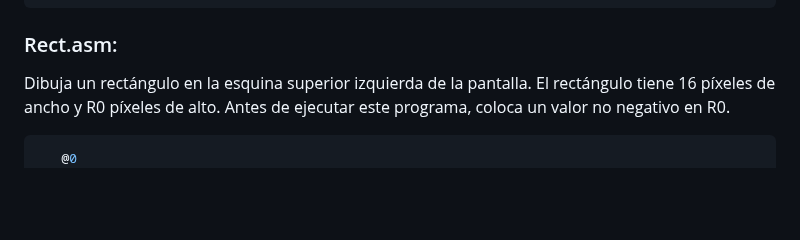
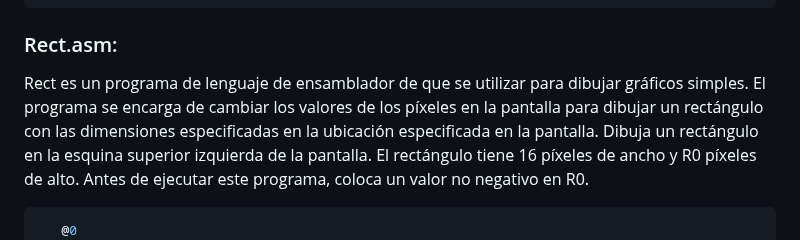
Before and after one commit to ArquitecturaComputadores-Grupo6/CodeCraft, a Markdown page: practica4/README.md, the part around the change. GitHub-like rendering; blank space fills up the shorter version.

````diff
--- a/practica4/README.md
+++ b/practica4/README.md
@@ -432,6 +432,7 @@ Calcula max(R0, R1) y coloca el resultado en R2.
    0;JMP            // infinite loop
 ```
 ### Rect.asm:
+Rect es un programa de lenguaje de ensamblador de que se utilizar para dibujar gráficos simples. El programa se encarga de cambiar los valores de los píxeles en la pantalla para dibujar un rectángulo con las dimensiones especificadas en la ubicación especificada en la pantalla.
 Dibuja un rectángulo en la esquina superior izquierda de la pantalla. El rectángulo tiene 16 píxeles de ancho y R0 píxeles de alto. Antes de ejecutar este programa, coloca un valor no negativo en R0.
 ```ruby
    @0
````
